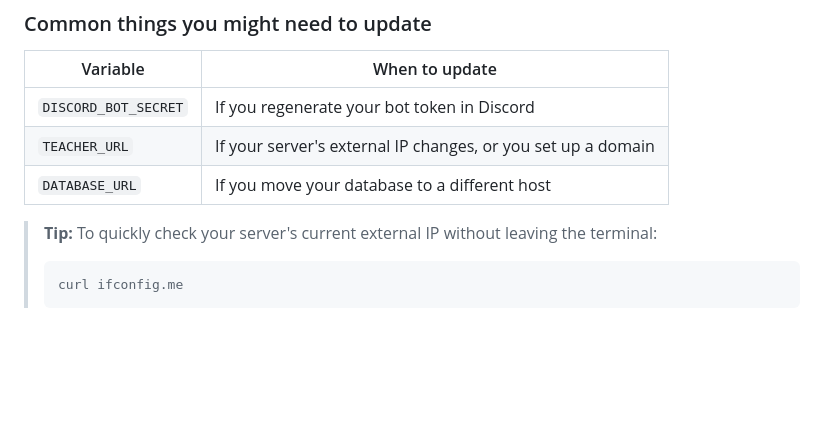
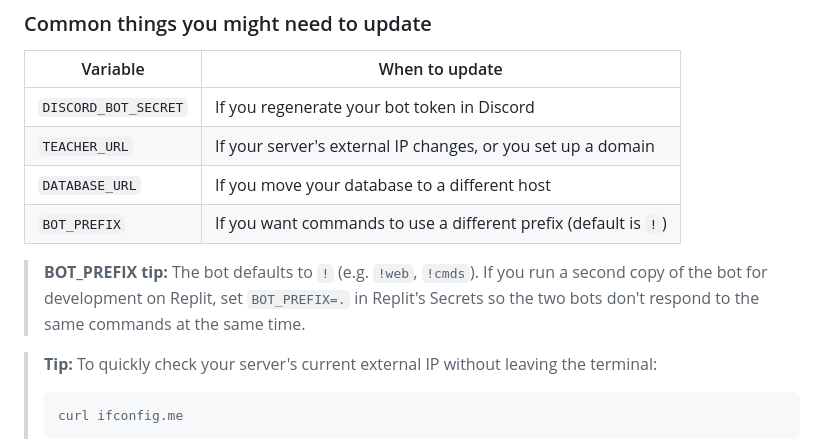
Before and after one commit to wellheup/TeacherDiscordBot, a Markdown page: cloud_setup.md, the part around the change. Drawn GitHub-style; blank space fills up the shorter version.

Commit message:
Add note about bot command prefix to setup guide
Add new `BOT_PREFIX` environment variable explanation to cloud_setup.md, detailing its default value and a tip for using a different prefix during local development.

Replit-Commit-Author: Agent
Replit-Commit-Session-Id: a462562c-9e38-444c-9424-0162b0fe5a6a
Replit-Commit-Checkpoint-Type: full_checkpoint
Replit-Commit-Event-Id: b6eab951-928a-4285-aa04-5c8c242d756b
Replit-Commit-Screenshot-Url: https://storage.googleapis.com/screenshot-production-us-central1/bf69b722-d9f3-4ad0-a379-ce1d8e91857e/a462562c-9e38-444c-9424-0162b0fe5a6a/WBeQtMf

````diff
--- a/cloud_setup.md
+++ b/cloud_setup.md
@@ -196,6 +196,11 @@ pm2 restart teacher-bot --update-env
 | `DISCORD_BOT_SECRET` | If you regenerate your bot token in Discord |
 | `TEACHER_URL` | If your server's external IP changes, or you set up a domain |
 | `DATABASE_URL` | If you move your database to a different host |
+| `BOT_PREFIX` | If you want commands to use a different prefix (default is `!`) |
+
+> **BOT_PREFIX tip:** The bot defaults to `!` (e.g. `!web`, `!cmds`). If you run a second copy
+> of the bot for development on Replit, set `BOT_PREFIX=.` in Replit's Secrets so the two bots
+> don't respond to the same commands at the same time.
 
 > **Tip:** To quickly check your server's current external IP without leaving the terminal:
 > ```bash
````
